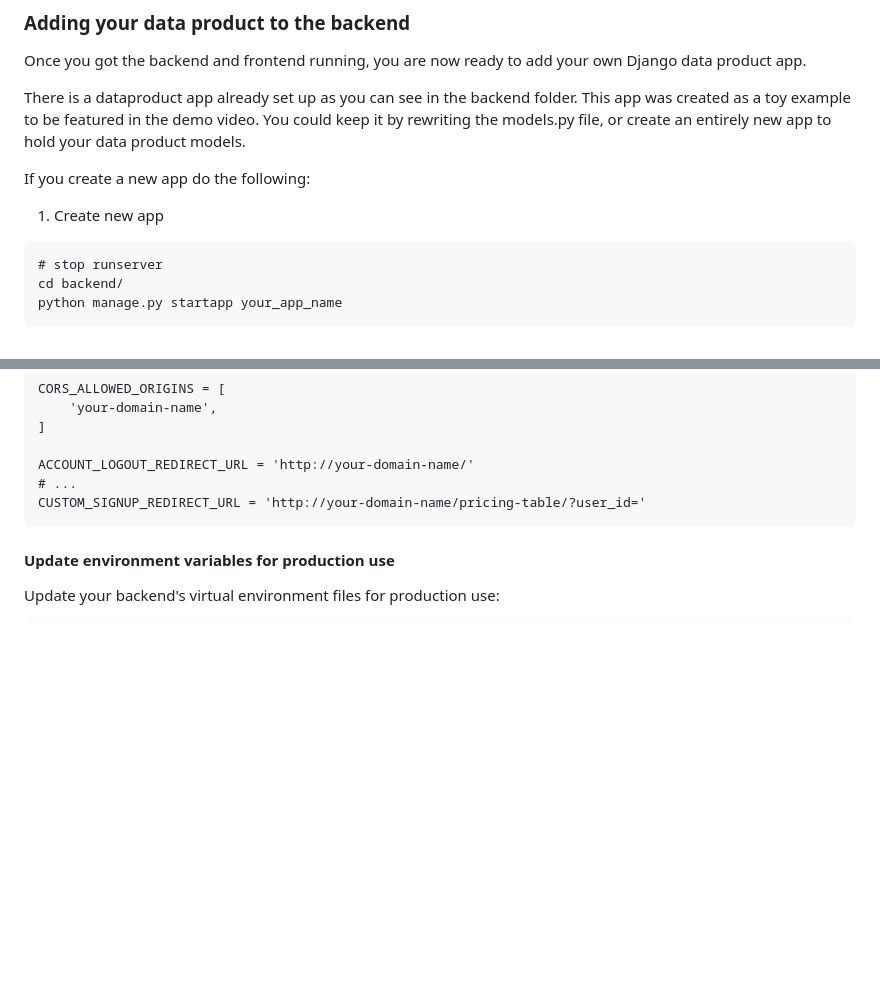
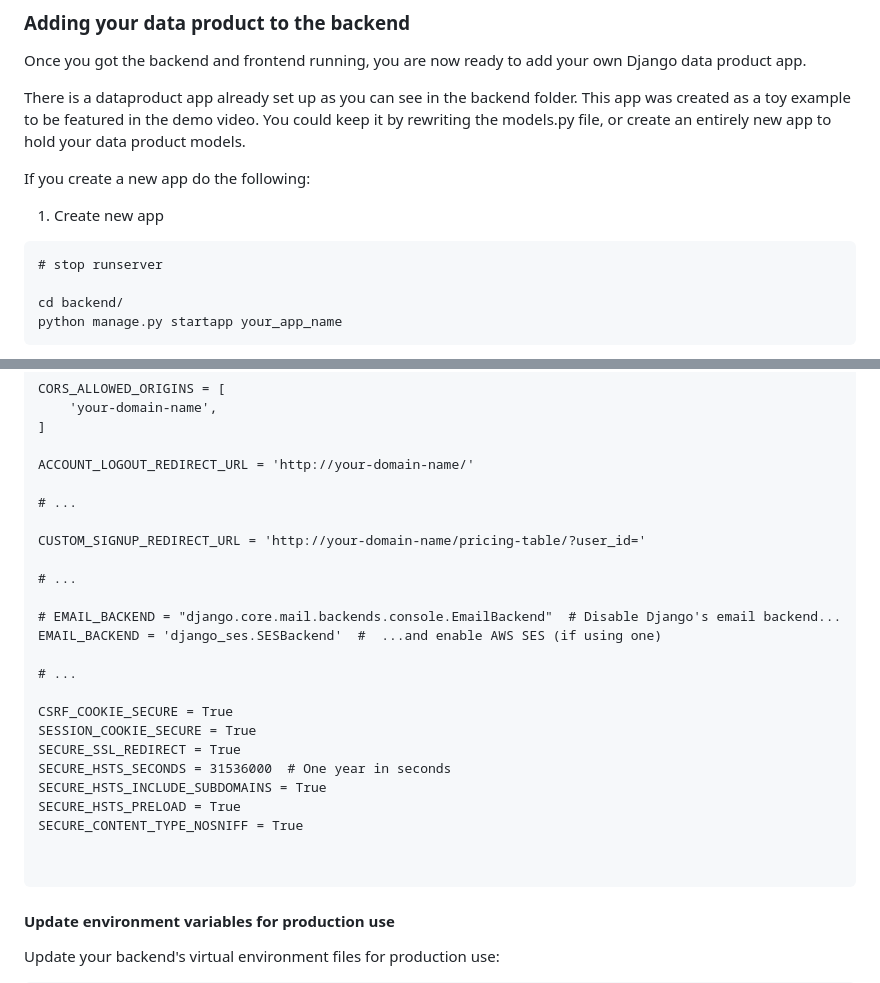
Before and after one commit to roperi/YaSaas, a Markdown page: README.md, 2 parts joined by grey strips. Drawn GitHub-style; blank space fills up the shorter version.

Commit message:
Update deployment section

````diff
--- a/README.md
+++ b/README.md
@@ -388,8 +388,9 @@ There is a dataproduct app already set up as you can see in the backend folder.
 If you create a new app do the following:
 
 1. Create new app
-```commandline
+```
 # stop runserver
+
 cd backend/
 python manage.py startapp your_app_name
 ```
@@ -463,8 +464,27 @@ CORS_ALLOWED_ORIGINS = [
 ]
 
 ACCOUNT_LOGOUT_REDIRECT_URL = 'http://your-domain-name/'
+
 # ...
+
 CUSTOM_SIGNUP_REDIRECT_URL = 'http://your-domain-name/pricing-table/?user_id='
+
+# ...
+
+# EMAIL_BACKEND = "django.core.mail.backends.console.EmailBackend"  # Disable Django's email backend...
+EMAIL_BACKEND = 'django_ses.SESBackend'  #  ...and enable AWS SES (if using one)
+
+# ...
+
+CSRF_COOKIE_SECURE = True
+SESSION_COOKIE_SECURE = True
+SECURE_SSL_REDIRECT = True
+SECURE_HSTS_SECONDS = 31536000  # One year in seconds
+SECURE_HSTS_INCLUDE_SUBDOMAINS = True
+SECURE_HSTS_PRELOAD = True
+SECURE_CONTENT_TYPE_NOSNIFF = True
+
+
 ```
 
 
````
